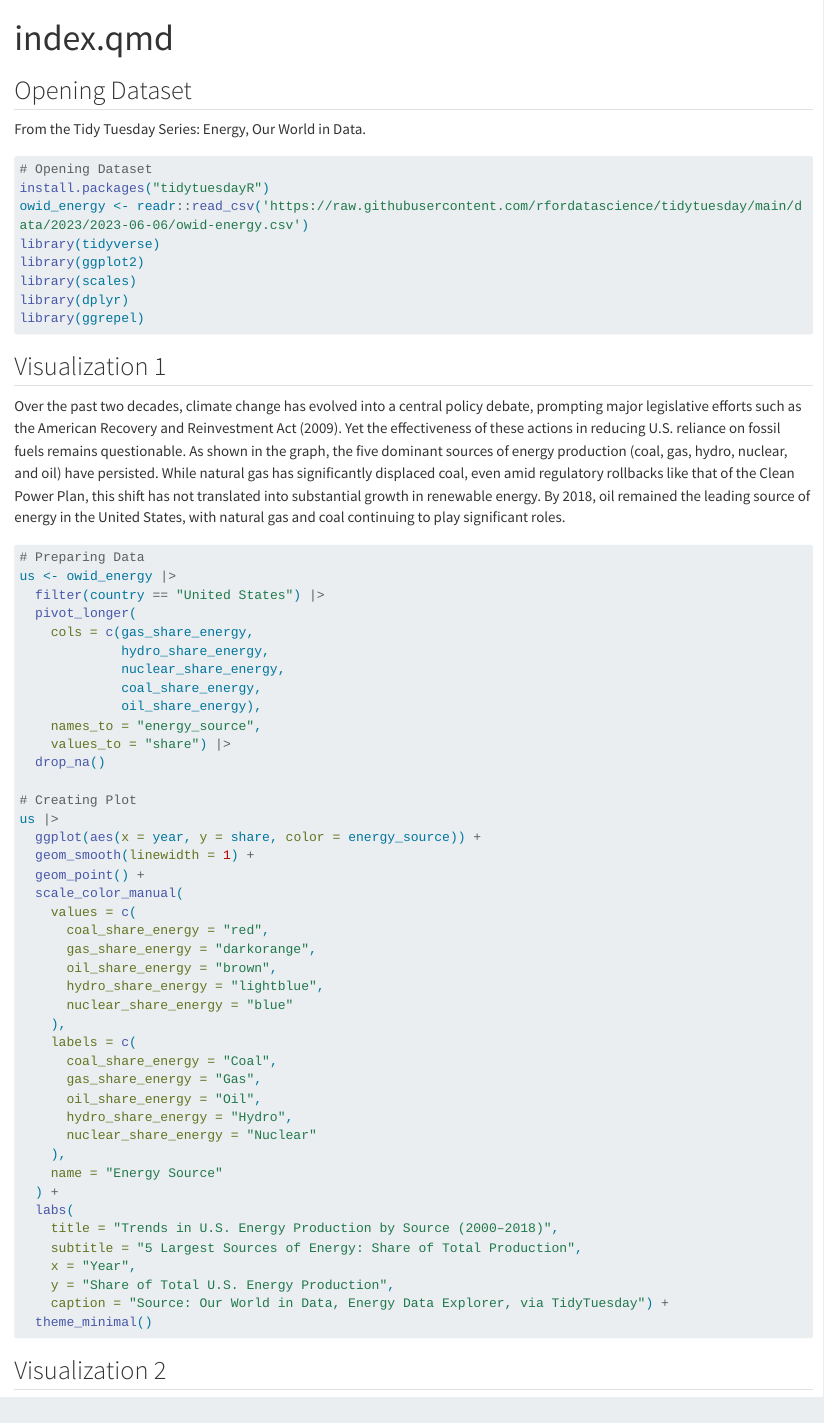
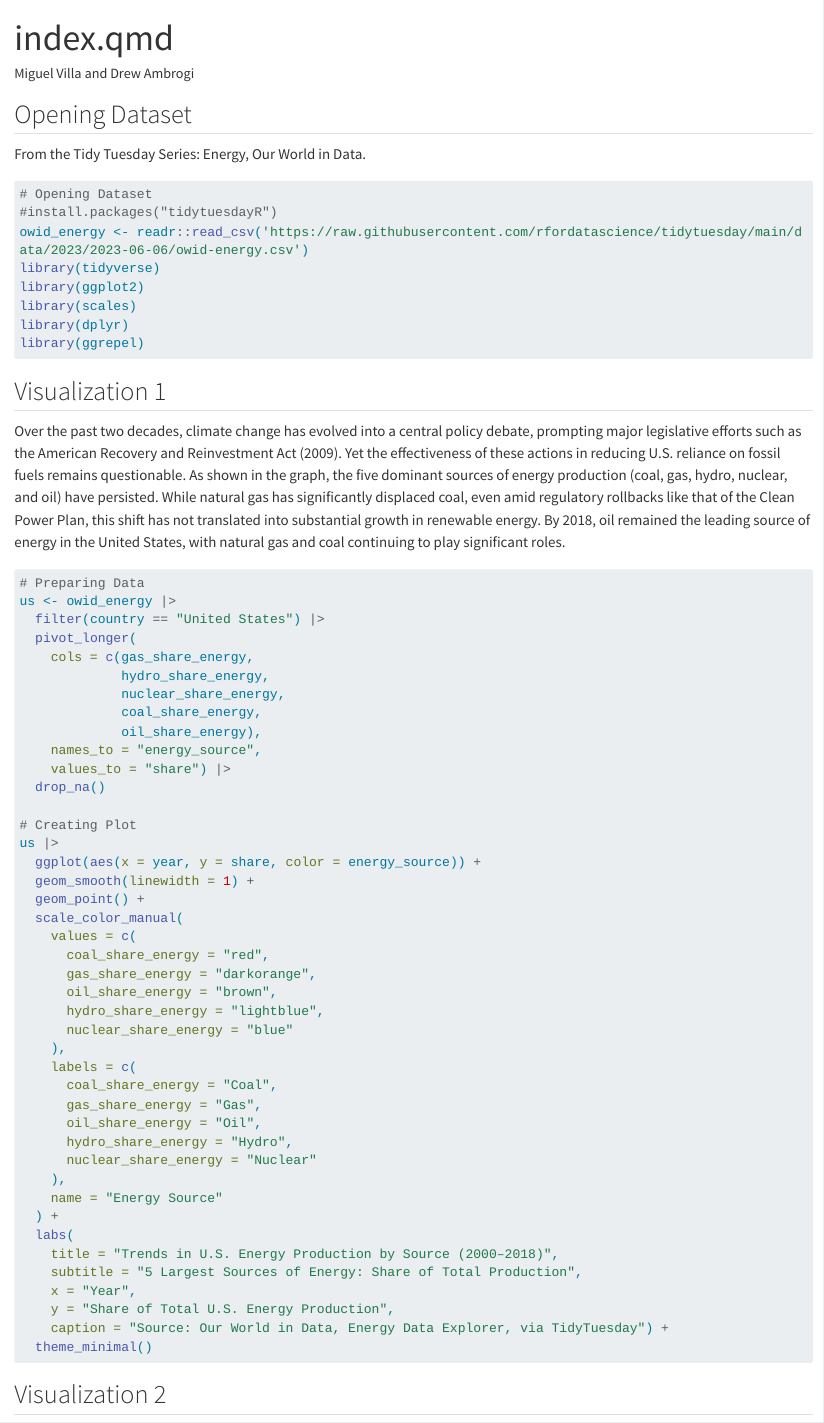
Before and after one commit to mv877/assignment04, a Quarto document (index.qmd): the page in a window 1100 px wide, from its top. Rendered offline with R 4.5, knitr and Pandoc in place of Quarto, with nearby package versions; the code chunks are not run, so their results and figures are left out; long lines of code are wrapped.

Commit message:
edits to YAML for proper rendering

````diff
--- a/index.qmd
+++ b/index.qmd
@@ -1,7 +1,11 @@
 ---
 title: "index.qmd"
 format: html
-editor: Miguel Villa and Drew Ambrogi
+author: "Miguel Villa and Drew Ambrogi"
+execute:
+  warning: false
+  message: false
+  error: false
 ---
 
 ## Opening Dataset
@@ -10,7 +14,7 @@ From the Tidy Tuesday Series: Energy, Our World in Data.
 
 ```{r}
 # Opening Dataset
-install.packages("tidytuesdayR")
+#install.packages("tidytuesdayR")
 owid_energy <- readr::read_csv('https://raw.githubusercontent.com/rfordatascience/tidytuesday/main/data/2023/2023-06-06/owid-energy.csv')
 library(tidyverse)
 library(ggplot2)
````
